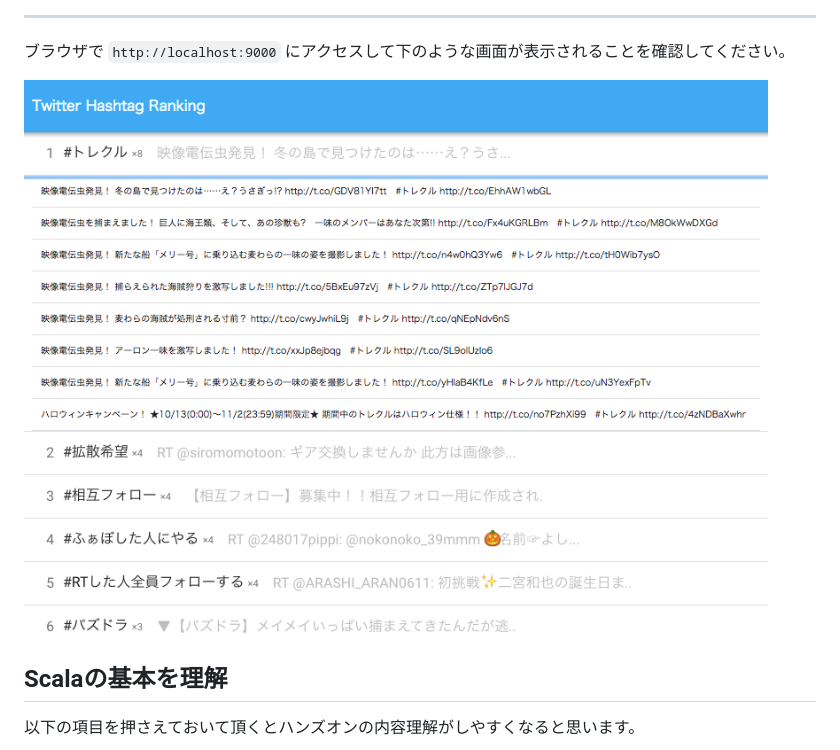
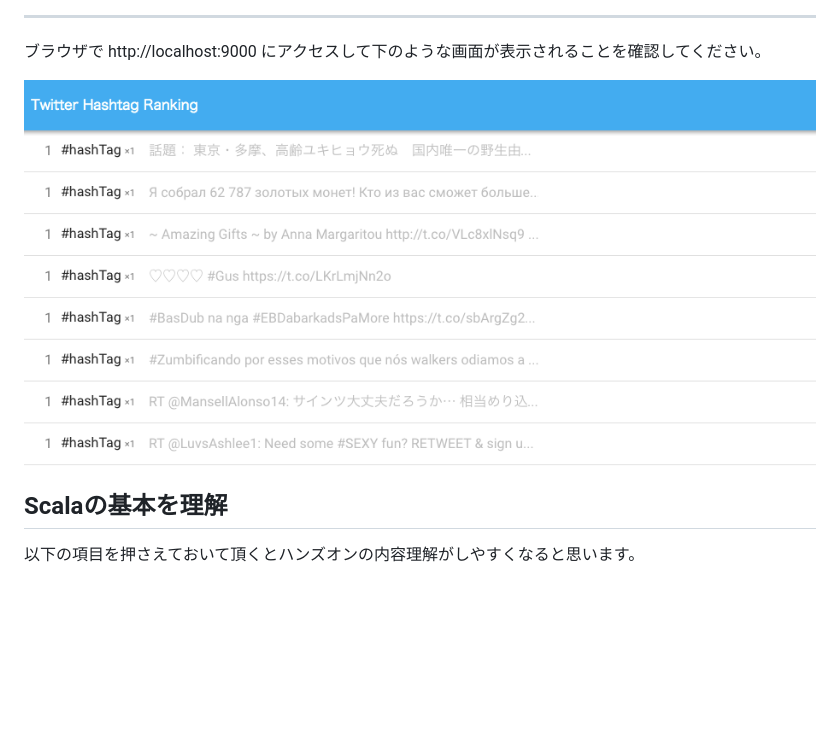
Before and after one commit to negokaz/spark-hands-on-development, a Markdown page: doc/setup-osx.md, the part around the change. Rendered like a GitHub page; pictures changed too: doc/screenshot-step1.png (added); blank space fills up the shorter version.

```diff
--- a/doc/setup-osx.md
+++ b/doc/setup-osx.md
@@ -170,9 +170,9 @@ IntelliJ IDEA のターミナルから下記のコマンドを実行してバッ
 
 ---
 
-ブラウザで `http://localhost:9000` にアクセスして下のような画面が表示されることを確認してください。
+ブラウザで http://localhost:9000 にアクセスして下のような画面が表示されることを確認してください。
 
-![画面](screenshot.png)
+![画面](screenshot-step1.png)
 
 ## Scalaの基本を理解
 
```
Also changed, not shown: doc/setup-win.md (+2 -2 lines).
